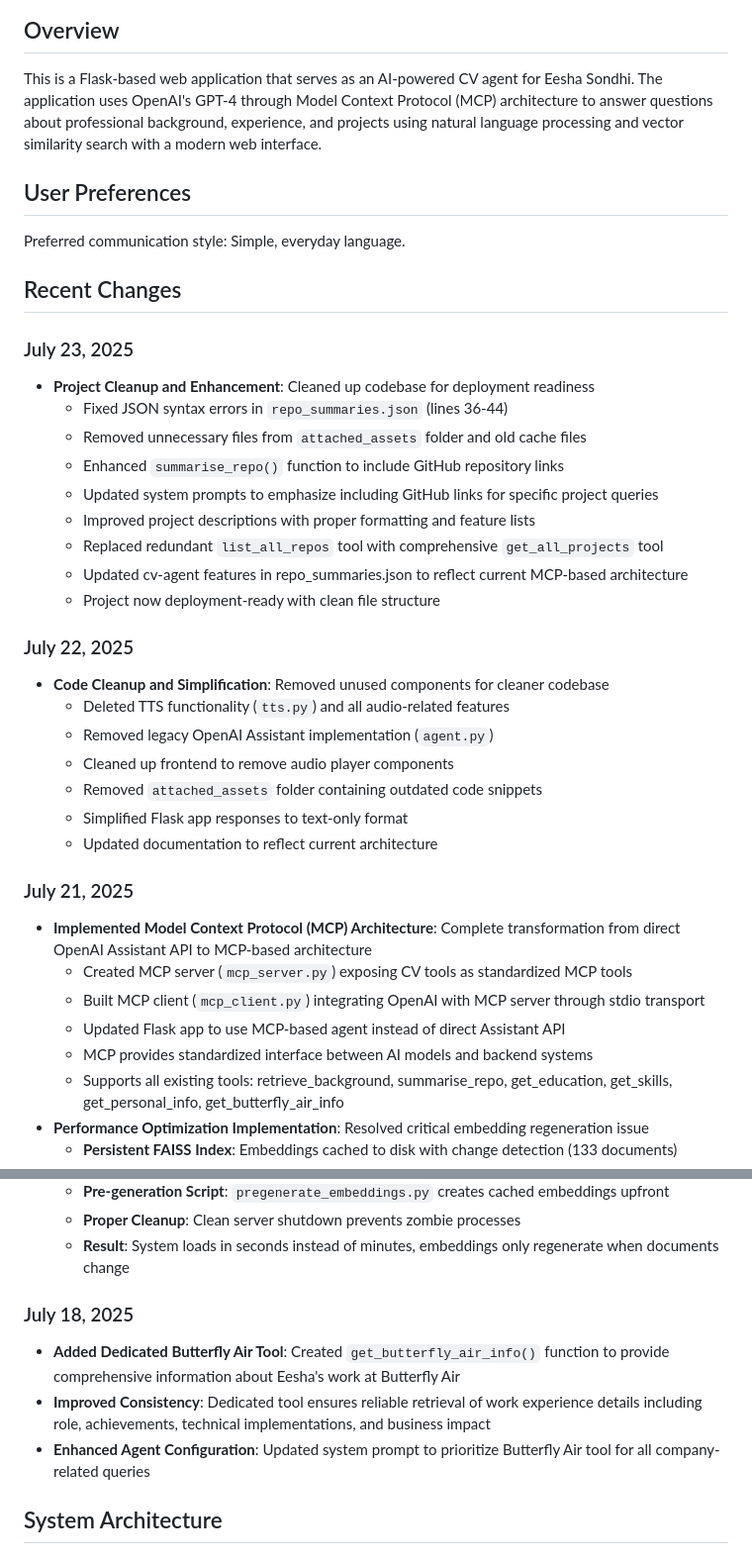
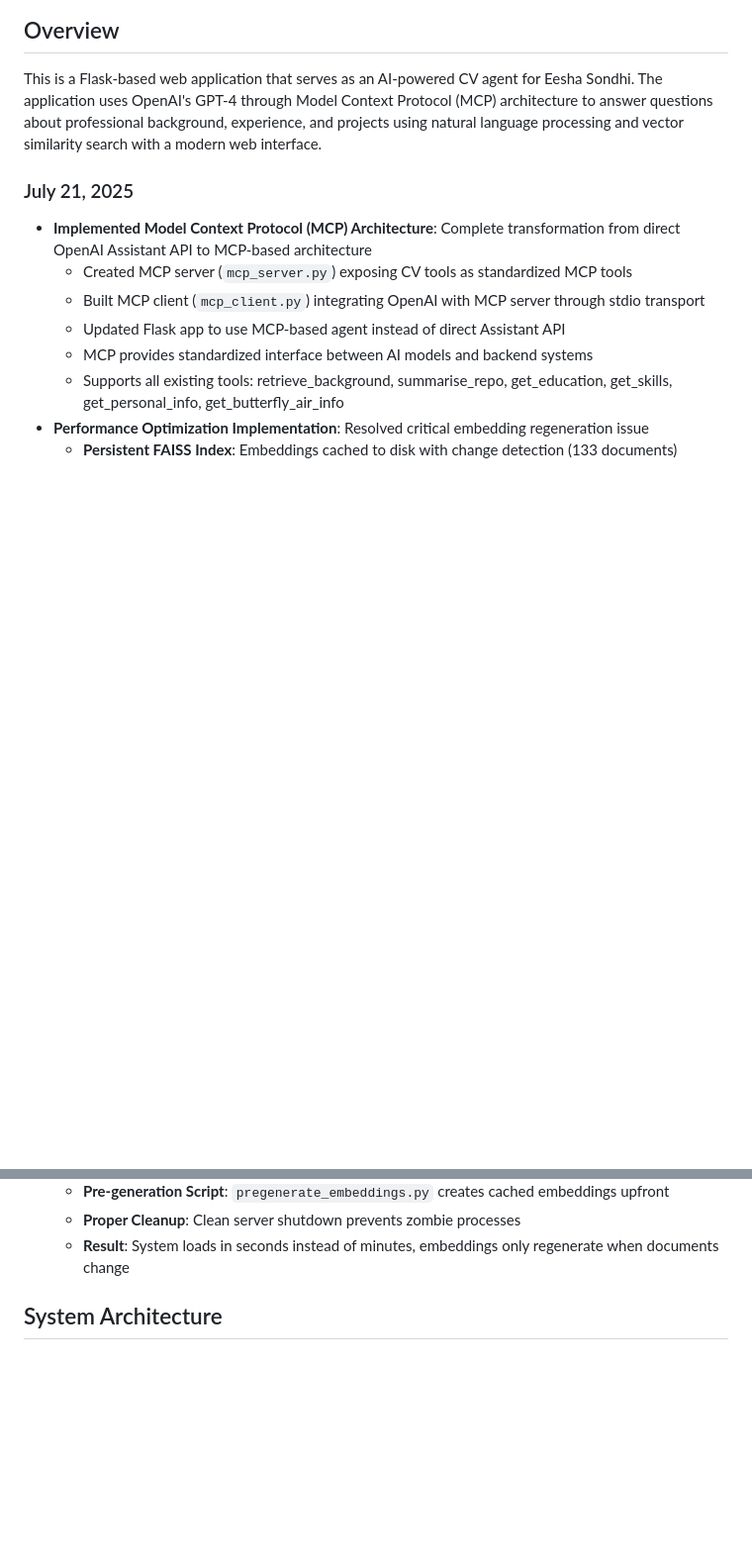
Before and after one commit to es1221/CV-MCP-Agent, a Markdown page: EeshaProfileAssistant-3/replit.md, 2 parts joined by grey strips. Shown: that part at 99% size. Rendered like a GitHub page; blank space fills up the shorter version.

```diff
--- a/EeshaProfileAssistant-3/replit.md
+++ b/EeshaProfileAssistant-3/replit.md
@@ -4,31 +4,7 @@
 
 This is a Flask-based web application that serves as an AI-powered CV agent for Eesha Sondhi. The application uses OpenAI's GPT-4 through Model Context Protocol (MCP) architecture to answer questions about professional background, experience, and projects using natural language processing and vector similarity search with a modern web interface.
 
-## User Preferences
 
-Preferred communication style: Simple, everyday language.
-
-## Recent Changes
-
-### July 23, 2025
-- **Project Cleanup and Enhancement**: Cleaned up codebase for deployment readiness
-  - Fixed JSON syntax errors in `repo_summaries.json` (lines 36-44)
-  - Removed unnecessary files from `attached_assets` folder and old cache files
-  - Enhanced `summarise_repo()` function to include GitHub repository links
-  - Updated system prompts to emphasize including GitHub links for specific project queries
-  - Improved project descriptions with proper formatting and feature lists
-  - Replaced redundant `list_all_repos` tool with comprehensive `get_all_projects` tool
-  - Updated cv-agent features in repo_summaries.json to reflect current MCP-based architecture
-  - Project now deployment-ready with clean file structure
-
-### July 22, 2025
-- **Code Cleanup and Simplification**: Removed unused components for cleaner codebase
-  - Deleted TTS functionality (`tts.py`) and all audio-related features
-  - Removed legacy OpenAI Assistant implementation (`agent.py`)
-  - Cleaned up frontend to remove audio player components
-  - Removed `attached_assets` folder containing outdated code snippets
-  - Simplified Flask app responses to text-only format
-  - Updated documentation to reflect current architecture
 
 ### July 21, 2025
 - **Implemented Model Context Protocol (MCP) Architecture**: Complete transformation from direct OpenAI Assistant API to MCP-based architecture
@@ -44,10 +20,6 @@ Preferred communication style: Simple, everyday language.
   - **Proper Cleanup**: Clean server shutdown prevents zombie processes
   - **Result**: System loads in seconds instead of minutes, embeddings only regenerate when documents change
 
-### July 18, 2025
-- **Added Dedicated Butterfly Air Tool**: Created `get_butterfly_air_info()` function to provide comprehensive information about Eesha's work at Butterfly Air
-- **Improved Consistency**: Dedicated tool ensures reliable retrieval of work experience details including role, achievements, technical implementations, and business impact
-- **Enhanced Agent Configuration**: Updated system prompt to prioritize Butterfly Air tool for all company-related queries
 
 ## System Architecture
 
```
